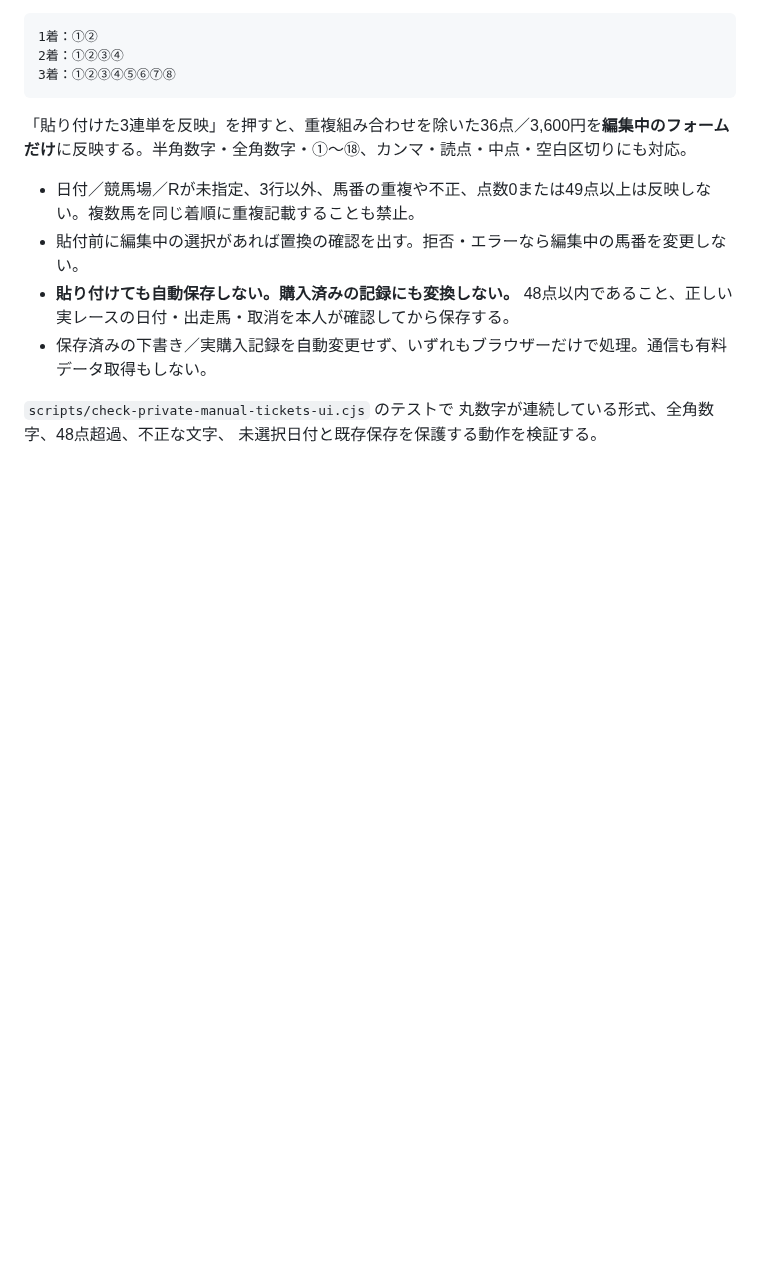
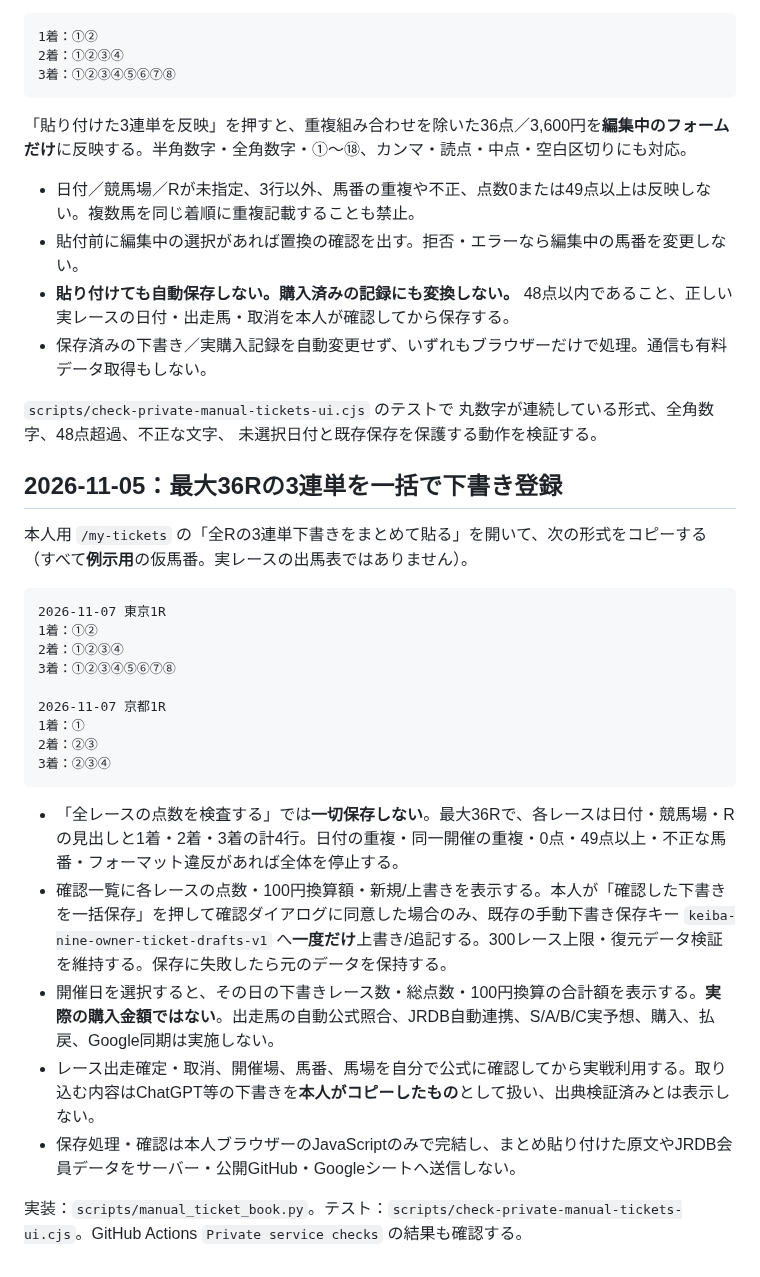
Before and after one commit to esakahumihumi1125-byte/keiba-nine, a Markdown page: docs/manual-ticket-notebook.md, the part around the change. Drawn GitHub-style; blank space fills up the shorter version.

Commit message:
Document owner-only 36-race manual forecast batch review and draft safety

````diff
--- a/docs/manual-ticket-notebook.md
+++ b/docs/manual-ticket-notebook.md
@@ -82,3 +82,27 @@
 `scripts/check-private-manual-tickets-ui.cjs` のテストで
 丸数字が連続している形式、全角数字、48点超過、不正な文字、
 未選択日付と既存保存を保護する動作を検証する。
+
+## 2026-11-05：最大36Rの3連単を一括で下書き登録
+
+本人用 `/my-tickets` の「全Rの3連単下書きをまとめて貼る」を開いて、次の形式をコピーする（すべて**例示用**の仮馬番。実レースの出馬表ではありません）。
+
+```text
+2026-11-07 東京1R
+1着：①②
+2着：①②③④
+3着：①②③④⑤⑥⑦⑧
+
+2026-11-07 京都1R
+1着：①
+2着：②③
+3着：②③④
+```
+
+- 「全レースの点数を検査する」では**一切保存しない**。最大36Rで、各レースは日付・競馬場・Rの見出しと1着・2着・3着の計4行。日付の重複・同一開催の重複・0点・49点以上・不正な馬番・フォーマット違反があれば全体を停止する。
+- 確認一覧に各レースの点数・100円換算額・新規/上書きを表示する。本人が「確認した下書きを一括保存」を押して確認ダイアログに同意した場合のみ、既存の手動下書き保存キー `keiba-nine-owner-ticket-drafts-v1` へ**一度だけ**上書き/追記する。300レース上限・復元データ検証を維持する。保存に失敗したら元のデータを保持する。
+- 開催日を選択すると、その日の下書きレース数・総点数・100円換算の合計額を表示する。**実際の購入金額ではない**。出走馬の自動公式照合、JRDB自動連携、S/A/B/C実予想、購入、払戻、Google同期は実施しない。
+- レース出走確定・取消、開催場、馬番、馬場を自分で公式に確認してから実戦利用する。取り込む内容はChatGPT等の下書きを**本人がコピーしたもの**として扱い、出典検証済みとは表示しない。
+- 保存処理・確認は本人ブラウザーのJavaScriptのみで完結し、まとめ貼り付けた原文やJRDB会員データをサーバー・公開GitHub・Googleシートへ送信しない。
+
+実装：`scripts/manual_ticket_book.py`。テスト：`scripts/check-private-manual-tickets-ui.cjs`。GitHub Actions `Private service checks` の結果も確認する。
````
